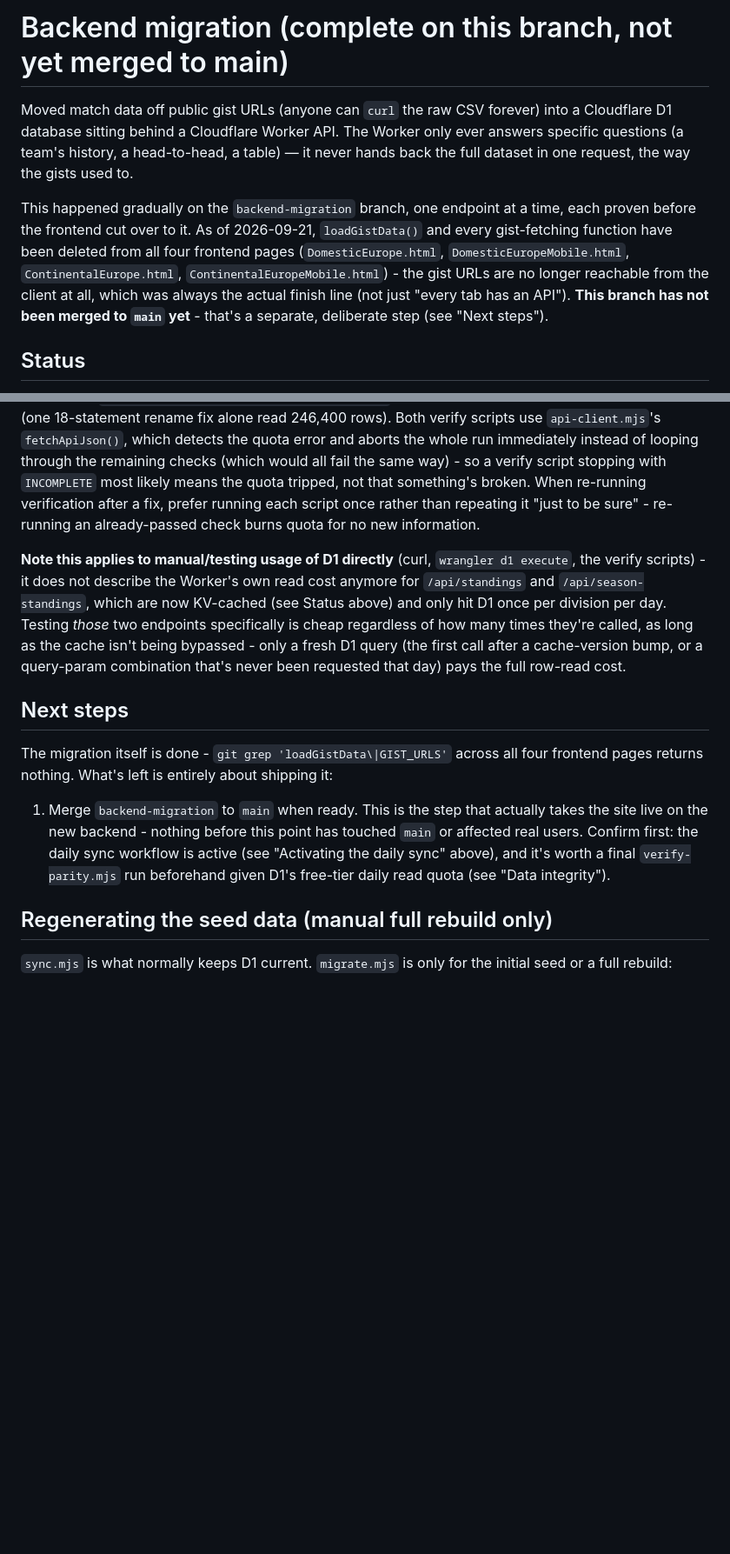
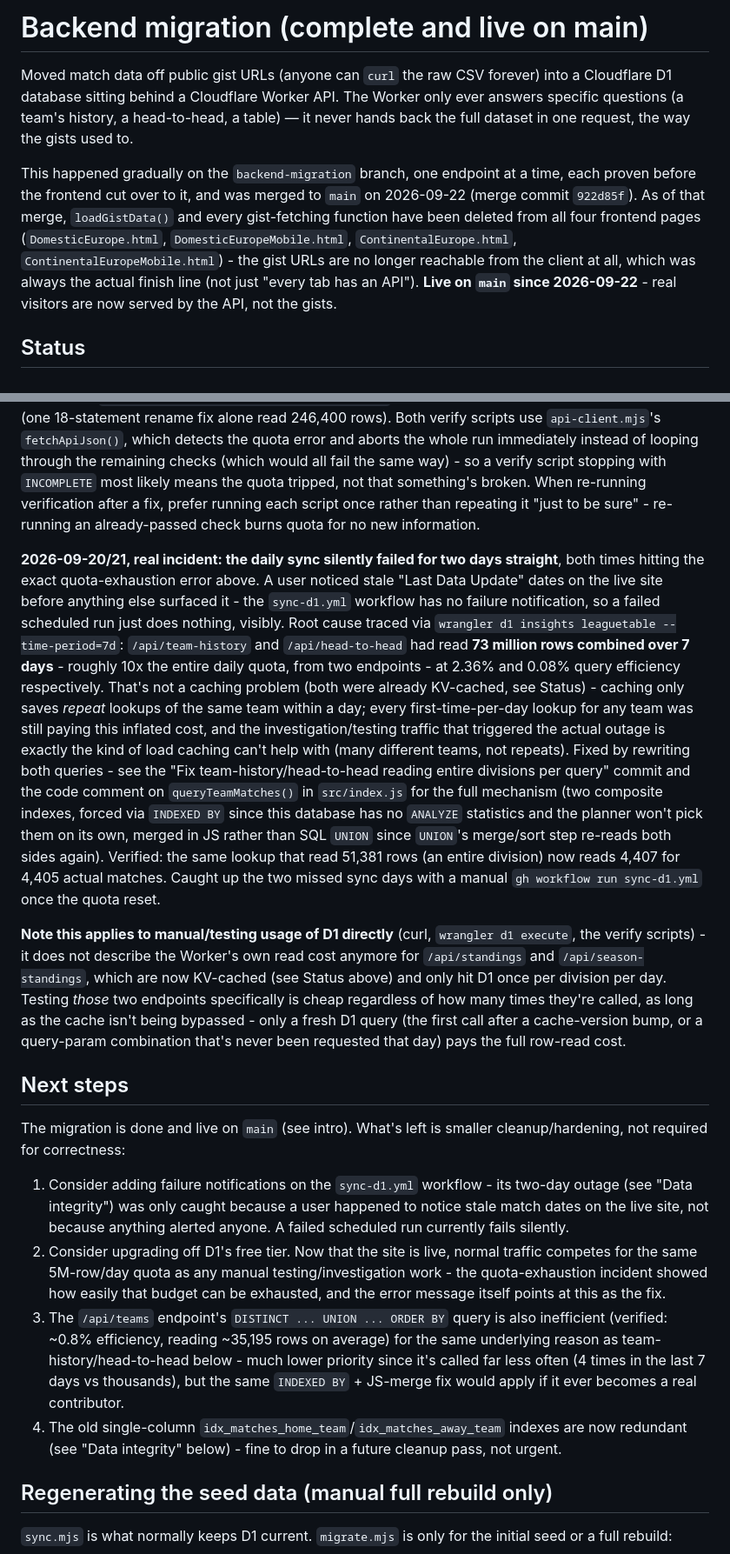
Before and after one commit to 5S-5S/LeagueTable, a Markdown page: backend/README.md, 2 parts joined by grey strips. Shown at 87% size. Drawn GitHub-style; blank space fills up the shorter version.

Commit message:
Document the sync-failure incident and query fix in backend README
Also corrects the "not yet merged to main" line from before the merge
actually happened - the migration is live now.

Co-Authored-By: Claude Sonnet 5 <noreply@anthropic.com>

```diff
--- a/backend/README.md
+++ b/backend/README.md
@@ -1,4 +1,4 @@
-# Backend migration (complete on this branch, not yet merged to main)
+# Backend migration (complete and live on main)
 
 Moved match data off public gist URLs (anyone can `curl` the raw CSV
 forever) into a Cloudflare D1 database sitting behind a Cloudflare Worker
@@ -7,14 +7,15 @@ head-to-head, a table) — it never hands back the full dataset in one
 request, the way the gists used to.
 
 This happened gradually on the `backend-migration` branch, one endpoint
-at a time, each proven before the frontend cut over to it. As of
-2026-09-21, `loadGistData()` and every gist-fetching function have been
-deleted from all four frontend pages (`DomesticEurope.html`,
+at a time, each proven before the frontend cut over to it, and was merged
+to `main` on 2026-09-22 (merge commit `922d85f`). As of that merge,
+`loadGistData()` and every gist-fetching function have been deleted from
+all four frontend pages (`DomesticEurope.html`,
 `DomesticEuropeMobile.html`, `ContinentalEurope.html`,
 `ContinentalEuropeMobile.html`) - the gist URLs are no longer reachable
 from the client at all, which was always the actual finish line (not
-just "every tab has an API"). **This branch has not been merged to
-`main` yet** - that's a separate, deliberate step (see "Next steps").
+just "every tab has an API"). **Live on `main` since 2026-09-22** - real
+visitors are now served by the API, not the gists.
 
 ## Status
 
@@ -297,6 +303,32 @@ fix, prefer running each script once rather than repeating it "just to be
 sure" - re-running an already-passed check burns quota for no new
 information.
 
+**2026-09-20/21, real incident: the daily sync silently failed for two
+days straight**, both times hitting the exact quota-exhaustion error
+above. A user noticed stale "Last Data Update" dates on the live site
+before anything else surfaced it - the `sync-d1.yml` workflow has no
+failure notification, so a failed scheduled run just does nothing,
+visibly. Root cause traced via `wrangler d1 insights leaguetable
+--time-period=7d`: `/api/team-history` and `/api/head-to-head` had read
+**73 million rows combined over 7 days** - roughly 10x the entire daily
+quota, from two endpoints - at 2.36% and 0.08% query efficiency
+respectively. That's not a caching problem (both were already
+KV-cached, see Status) - caching only saves *repeat* lookups of the
+same team within a day; every first-time-per-day lookup for any team
+was still paying this inflated cost, and the investigation/testing
+traffic that triggered the actual outage is exactly the kind of load
+caching can't help with (many different teams, not repeats). Fixed by
+rewriting both queries - see the "Fix team-history/head-to-head reading
+entire divisions per query" commit and the code comment on
+`queryTeamMatches()` in `src/index.js` for the full mechanism (two
+composite indexes, forced via `INDEXED BY` since this database has no
+`ANALYZE` statistics and the planner won't pick them on its own, merged
+in JS rather than SQL `UNION` since `UNION`'s merge/sort step re-reads
+both sides again). Verified: the same lookup that read 51,381 rows (an
+entire division) now reads 4,407 for 4,405 actual matches. Caught up
+the two missed sync days with a manual `gh workflow run sync-d1.yml`
+once the quota reset.
+
 **Note this applies to manual/testing usage of D1 directly** (curl,
 `wrangler d1 execute`, the verify scripts) - it does not describe the
 Worker's own read cost anymore for `/api/standings` and
@@ -309,16 +341,28 @@ never been requested that day) pays the full row-read cost.
 
 ## Next steps
 
-The migration itself is done - `git grep 'loadGistData\|GIST_URLS'` across
-all four frontend pages returns nothing. What's left is entirely about
-shipping it:
+The migration is done and live on `main` (see intro). What's left is
+smaller cleanup/hardening, not required for correctness:
 
-1. Merge `backend-migration` to `main` when ready. This is the step that
-   actually takes the site live on the new backend - nothing before this
-   point has touched `main` or affected real users. Confirm first: the
-   daily sync workflow is active (see "Activating the daily sync" above),
-   and it's worth a final `verify-parity.mjs` run beforehand given D1's
-   free-tier daily read quota (see "Data integrity").
+1. Consider adding failure notifications on the `sync-d1.yml` workflow -
+   its two-day outage (see "Data integrity") was only caught because a
+   user happened to notice stale match dates on the live site, not
+   because anything alerted anyone. A failed scheduled run currently
+   fails silently.
+2. Consider upgrading off D1's free tier. Now that the site is live,
+   normal traffic competes for the same 5M-row/day quota as any manual
+   testing/investigation work - the quota-exhaustion incident showed how
+   easily that budget can be exhausted, and the error message itself
+   points at this as the fix.
+3. The `/api/teams` endpoint's `DISTINCT ... UNION ... ORDER BY` query is
+   also inefficient (verified: ~0.8% efficiency, reading ~35,195 rows on
+   average) for the same underlying reason as team-history/head-to-head
+   below - much lower priority since it's called far less often (4 times
+   in the last 7 days vs thousands), but the same `INDEXED BY` + JS-merge
+   fix would apply if it ever becomes a real contributor.
+4. The old single-column `idx_matches_home_team`/`idx_matches_away_team`
+   indexes are now redundant (see "Data integrity" below) - fine to drop
+   in a future cleanup pass, not urgent.
 
 ## Regenerating the seed data (manual full rebuild only)
 
```
Also changed, not shown: other parts of backend/README.md (+5 -0 lines).
